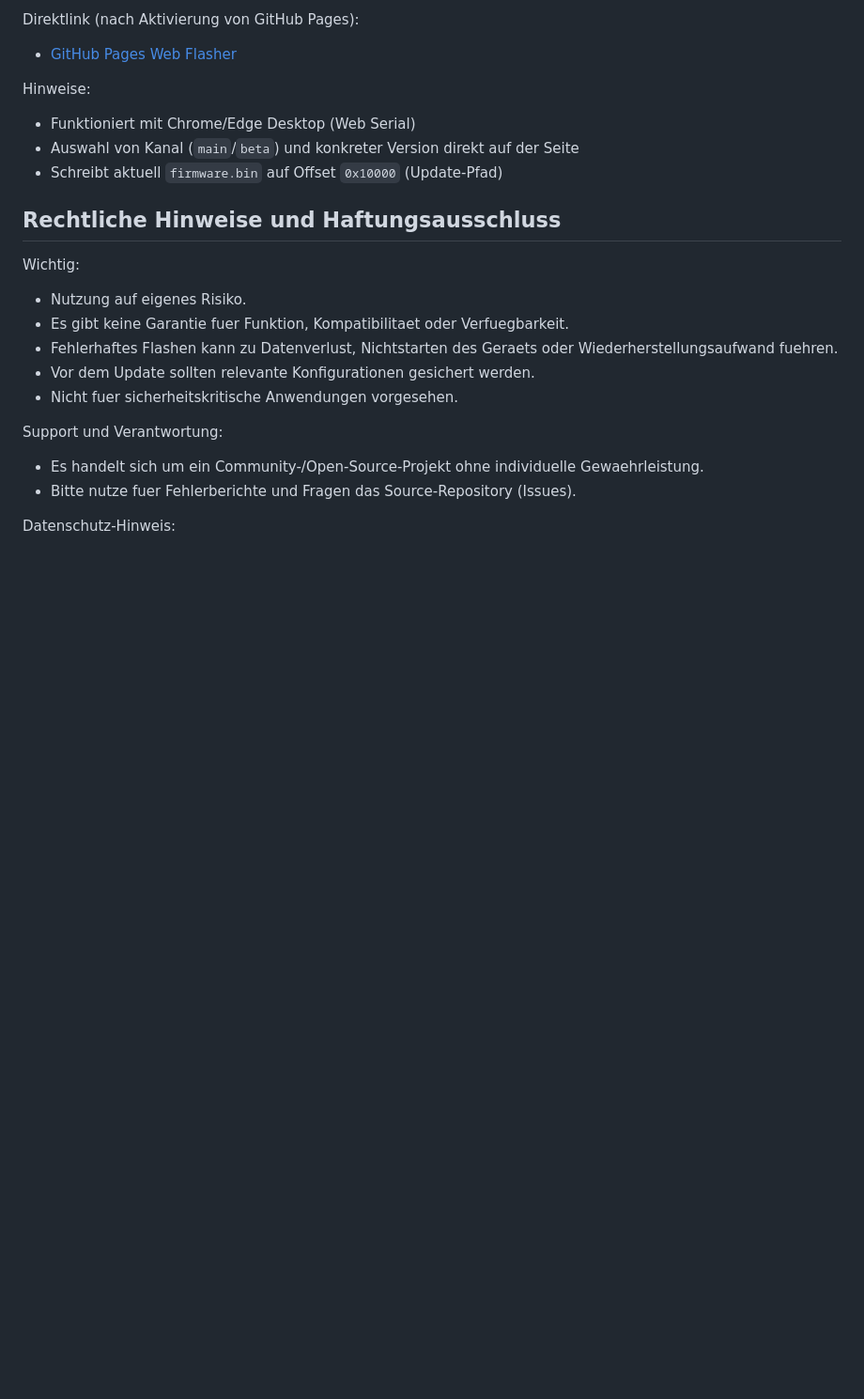
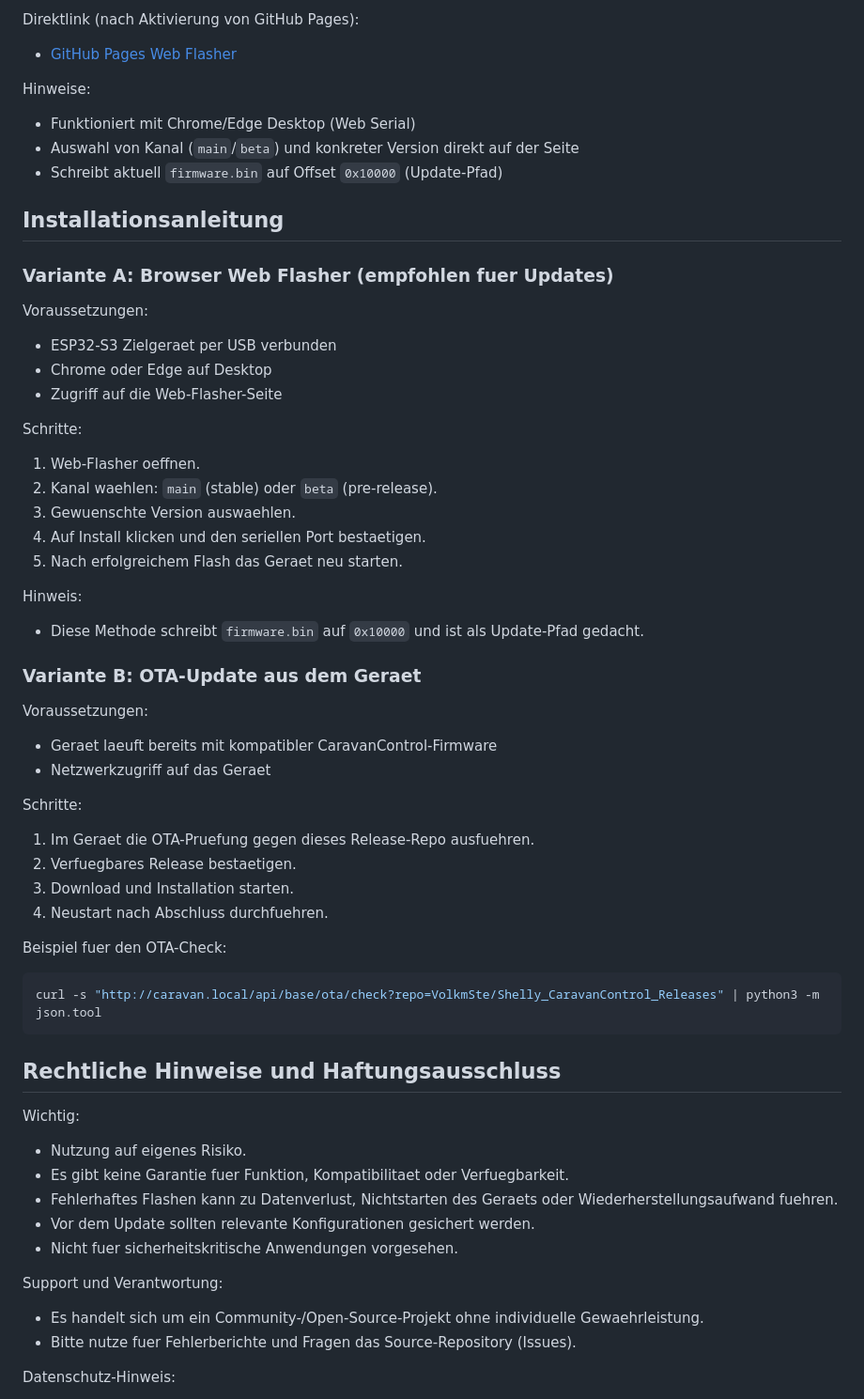
Before and after one commit to VolkmSte/Shelly_CaravanControl_Releases, a Markdown page: README.md, the part around the change. Shown at 94% size. Rendered like a GitHub page; blank space fills up the shorter version.

Commit message:
docs: add installation guide to public README

````diff
--- a/README.md
+++ b/README.md
@@ -68,6 +68,48 @@ Hinweise:
 - Auswahl von Kanal (`main`/`beta`) und konkreter Version direkt auf der Seite
 - Schreibt aktuell `firmware.bin` auf Offset `0x10000` (Update-Pfad)
 
+## Installationsanleitung
+
+### Variante A: Browser Web Flasher (empfohlen fuer Updates)
+
+Voraussetzungen:
+
+- ESP32-S3 Zielgeraet per USB verbunden
+- Chrome oder Edge auf Desktop
+- Zugriff auf die Web-Flasher-Seite
+
+Schritte:
+
+1. Web-Flasher oeffnen.
+2. Kanal waehlen: `main` (stable) oder `beta` (pre-release).
+3. Gewuenschte Version auswaehlen.
+4. Auf Install klicken und den seriellen Port bestaetigen.
+5. Nach erfolgreichem Flash das Geraet neu starten.
+
+Hinweis:
+
+- Diese Methode schreibt `firmware.bin` auf `0x10000` und ist als Update-Pfad gedacht.
+
+### Variante B: OTA-Update aus dem Geraet
+
+Voraussetzungen:
+
+- Geraet laeuft bereits mit kompatibler CaravanControl-Firmware
+- Netzwerkzugriff auf das Geraet
+
+Schritte:
+
+1. Im Geraet die OTA-Pruefung gegen dieses Release-Repo ausfuehren.
+2. Verfuegbares Release bestaetigen.
+3. Download und Installation starten.
+4. Neustart nach Abschluss durchfuehren.
+
+Beispiel fuer den OTA-Check:
+
+```bash
+curl -s "http://caravan.local/api/base/ota/check?repo=VolkmSte/Shelly_CaravanControl_Releases" | python3 -m json.tool
+```
+
 ## Rechtliche Hinweise und Haftungsausschluss
 
 Wichtig:
````
